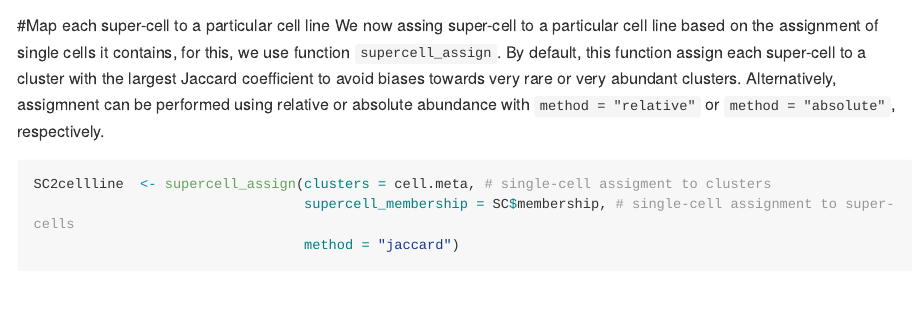
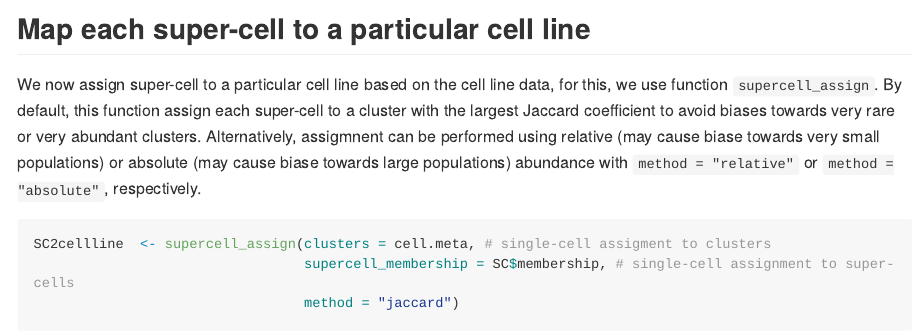
Before and after one commit to GfellerLab/SuperCell, an R Markdown document (README.Rmd): the page in a window 1100 px wide, from 2350 px down before the commit and from 2390 px down after it, so that both start at the same text. Rendered offline with R 4.5, knitr and Pandoc, with nearby package versions; some code elsewhere in the file could not run offline; long lines of code are wrapped.

Commit message:
some typos

````diff
--- a/README.Rmd
+++ b/README.Rmd
@@ -82,9 +82,9 @@ SC.GE <- supercell_GE(GE, SC$membership)
 dim(SC.GE)
 ```
 
-#Map each super-cell to a particular cell line
-We now assing super-cell to a particular cell line based on the assignment of single cells it contains, for this, we use function `supercell_assign`.
-By default, this function assign each super-cell to a cluster with the largest Jaccard coefficient to avoid biases towards very rare or very abundant clusters. Alternatively, assigmnent can be performed using relative or absolute abundance with `method = "relative"` or `method = "absolute"`, respectively.
+## Map each super-cell to a particular cell line
+We now assign super-cell to a particular cell line based on the cell line data, for this, we use function `supercell_assign`.
+By default, this function assign each super-cell to a cluster with the largest Jaccard coefficient to avoid biases towards very rare or very abundant clusters. Alternatively, assigmnent can be performed using relative (may cause biase towards very small populations) or absolute (may cause biase towards large populations) abundance with `method = "relative"` or `method = "absolute"`, respectively.
 ```{r}
 SC2cellline  <- supercell_assign(clusters = cell.meta, # single-cell assigment to clusters
                                  supercell_membership = SC$membership, # single-cell assignment to super-cells
````
Also changed, not shown: R/supercell_VlnPlot.R (+1 -1 lines), README.md, README.Rmd (4 more changed lines), 1 other file.
